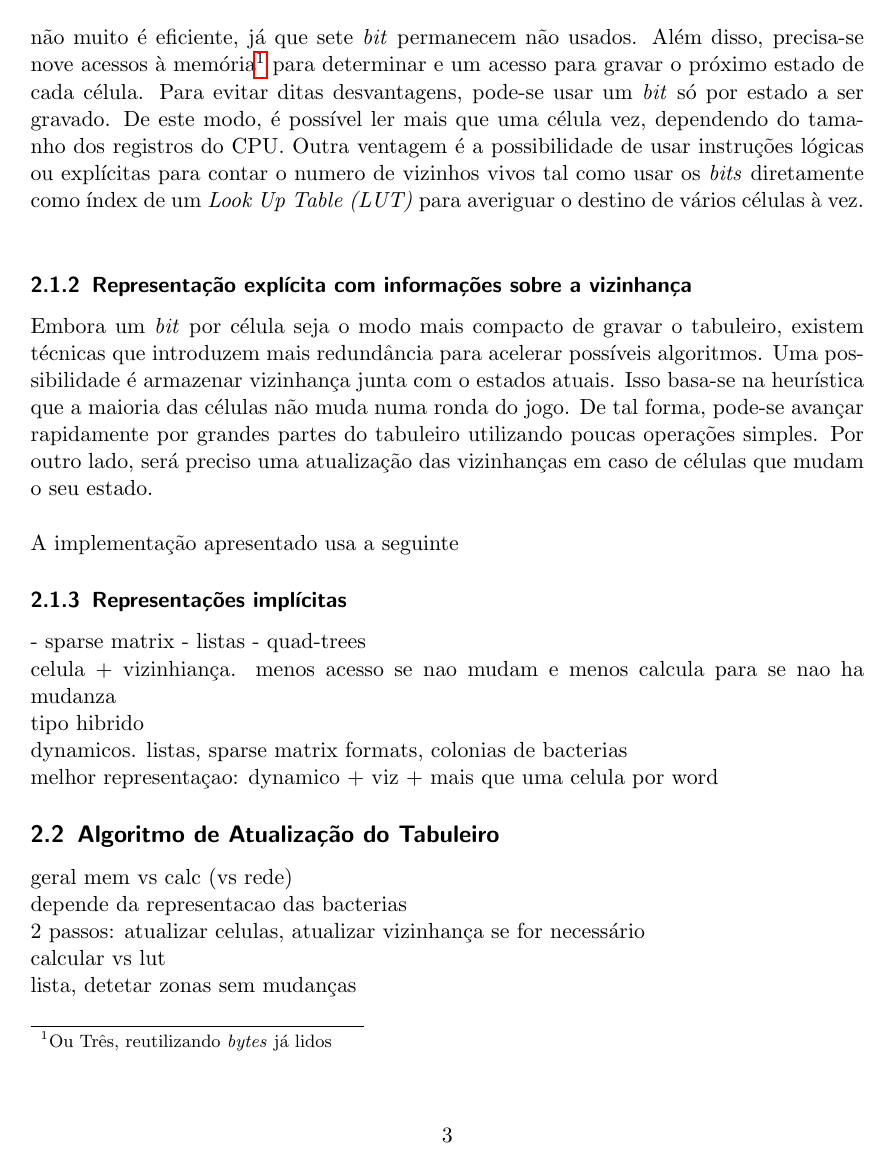
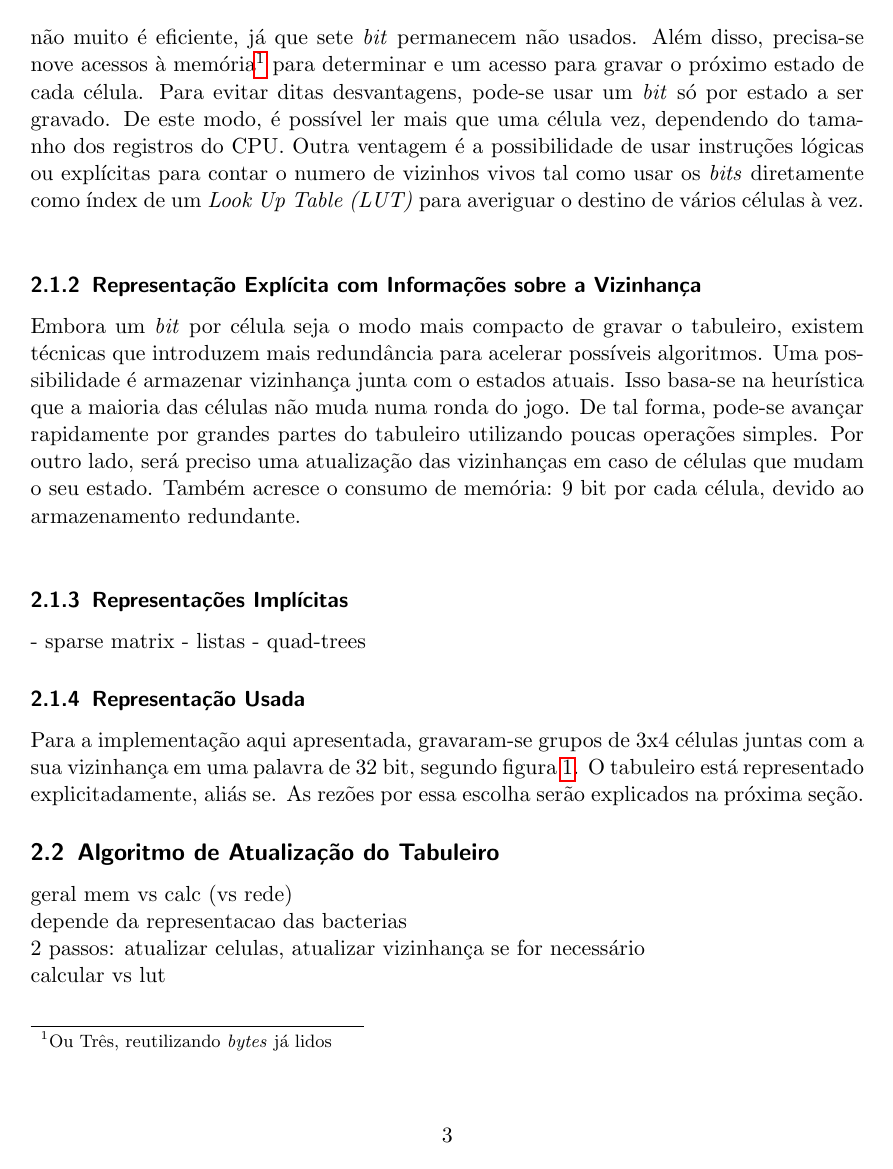
Before and after one commit to theHamsta/GameOfLife-MPI, a LaTeX document (relatorio/main.tex, which reads relatorio/input/2.1_repesentacao.tex): page 3 of 5. Compiled offline with pdfLaTeX.

Commit message:
RELATORIO

```diff
--- a/relatorio/input/2.1_repesentacao.tex
+++ b/relatorio/input/2.1_repesentacao.tex
@@ -4,14 +4,14 @@ Existem vários maneiras de representar o estado atual do tabuleiro. Elas têm v
 Na representação mais simples, grava-se o estados das células numa matriz de tipo \textit{byte}. Cada \textit{byte} pode assumir os valores 0 e 1, ou seja vivo e morto. Obviamente, este método não muito é eficiente, já que sete \textit{bit} permanecem não usados. Além disso, precisa-se nove acessos à memória\footnote{Ou Três, reutilizando \textit{bytes} já lidos} para determinar e um acesso para gravar o próximo estado de cada célula. Para evitar ditas desvantagens, pode-se usar um \textit{bit} só por estado a ser gravado. De este modo, é possível ler mais que uma célula vez, dependendo do tamanho dos registros do CPU. Outra ventagem é a possibilidade de usar instruções lógicas ou explícitas para contar o numero de vizinhos vivos tal como usar os \textit{bits} diretamente como índex de um \textit{Look Up Table (LUT)} para averiguar o destino de vários células à vez.\\
 
-\subsubsection{Representação explícita com informações sobre a vizinhança}
-Embora um \textit{bit} por célula seja o modo mais compacto de gravar o tabuleiro, existem técnicas que introduzem mais redundância para acelerar possíveis algoritmos. Uma possibilidade é armazenar vizinhança junta com o estados atuais. Isso basa-se na heurística que a maioria das células não muda numa ronda do jogo. De tal forma, pode-se avançar rapidamente por grandes partes do tabuleiro utilizando poucas operações simples. Por outro lado, será preciso uma atualização das vizinhanças em caso de células que mudam o seu estado.\\
+\subsubsection{Representação Explícita com Informações sobre a Vizinhança}
+Embora um \textit{bit} por célula seja o modo mais compacto de gravar o tabuleiro, existem técnicas que introduzem mais redundância para acelerar possíveis algoritmos. Uma possibilidade é armazenar vizinhança junta com o estados atuais. Isso basa-se na heurística que a maioria das células não muda numa ronda do jogo. De tal forma, pode-se avançar rapidamente por grandes partes do tabuleiro utilizando poucas operações simples. Por outro lado, será preciso uma atualização das vizinhanças em caso de células que mudam o seu estado. Também acresce o consumo de memória: 9 bit por cada célula, devido ao armazenamento redundante.\\
 
-A implementação apresentado usa a seguinte
 
-\subsubsection{Representações implícitas}
+\subsubsection{Representações Implícitas}
 
 - sparse matrix
 - listas
 - quad-trees
 
+\subsubsection{Representação Usada}
 
@@ -18,2 +20 @@ A implementação apresentado usa a seguinte
 
-celula + vizinhiança. menos acesso se  nao mudam e menos calcula para se nao ha mudanza
@@ -20,2 +27 @@ celula + vizinhiança. menos acesso se  nao mudam e menos calcula para se nao ha
 
-tipo hibrido
@@ -23,2 +35 @@ tipo hibrido
 
-dynamicos. listas, sparse matrix formats, colonias de bacterias
@@ -25,2 +41 @@ dynamicos. listas, sparse matrix formats, colonias de bacterias
 
-melhor representaçao: dynamico + viz + mais que uma celula por word
@@ -26,0 +49,4 @@ melhor representaçao: dynamico + viz + mais que uma celula por word
+\label{fig:representacao}
+\end{figure}
+
+Para a implementação aqui apresentada, gravaram-se grupos de 3x4 células juntas com a sua vizinhança em uma palavra de 32 bit, segundo figura \ref{fig:representacao}. O tabuleiro está representado explicitadamente, aliás se. As rezões por essa escolha serão explicados na próxima seção.
--- a/relatorio/main.tex
+++ b/relatorio/main.tex
@@ -16,6 +16,7 @@
 \usepackage{verbatim}
 \usepackage[portuguese]{babel}
 \usepackage{csquotes}
+ \usepackage{tikz,pgfplots}
 %\usepackage{lipsum}
 %\usepackage[linedheaders,parts,pdfspacing]{classicthesis}
 %\usepackage{amsmath}
```
Also changed, not shown: relatorio/input/2.2_algoritmo.tex (+3 -0 lines), relatorio/input/2.1_repesentacao.tex (28 more changed lines).
